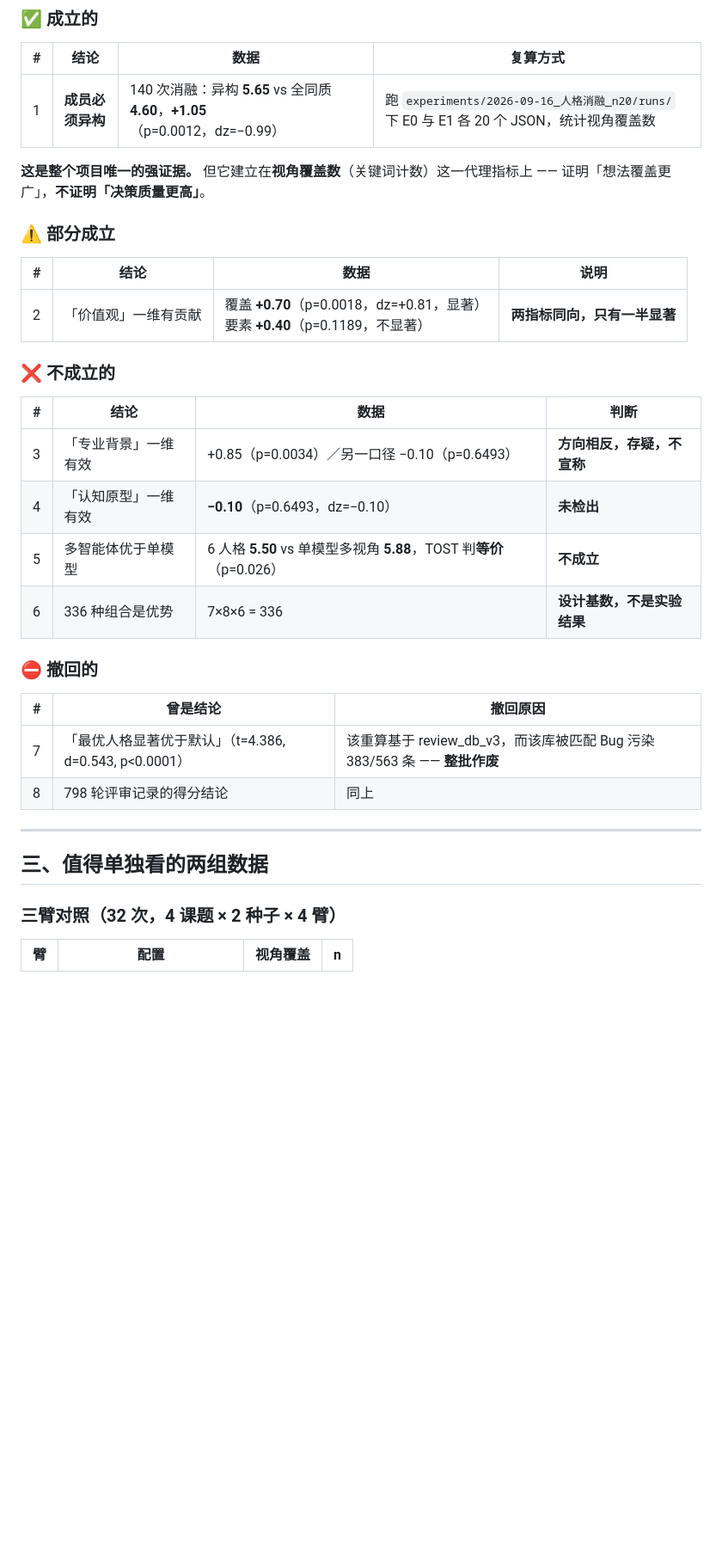
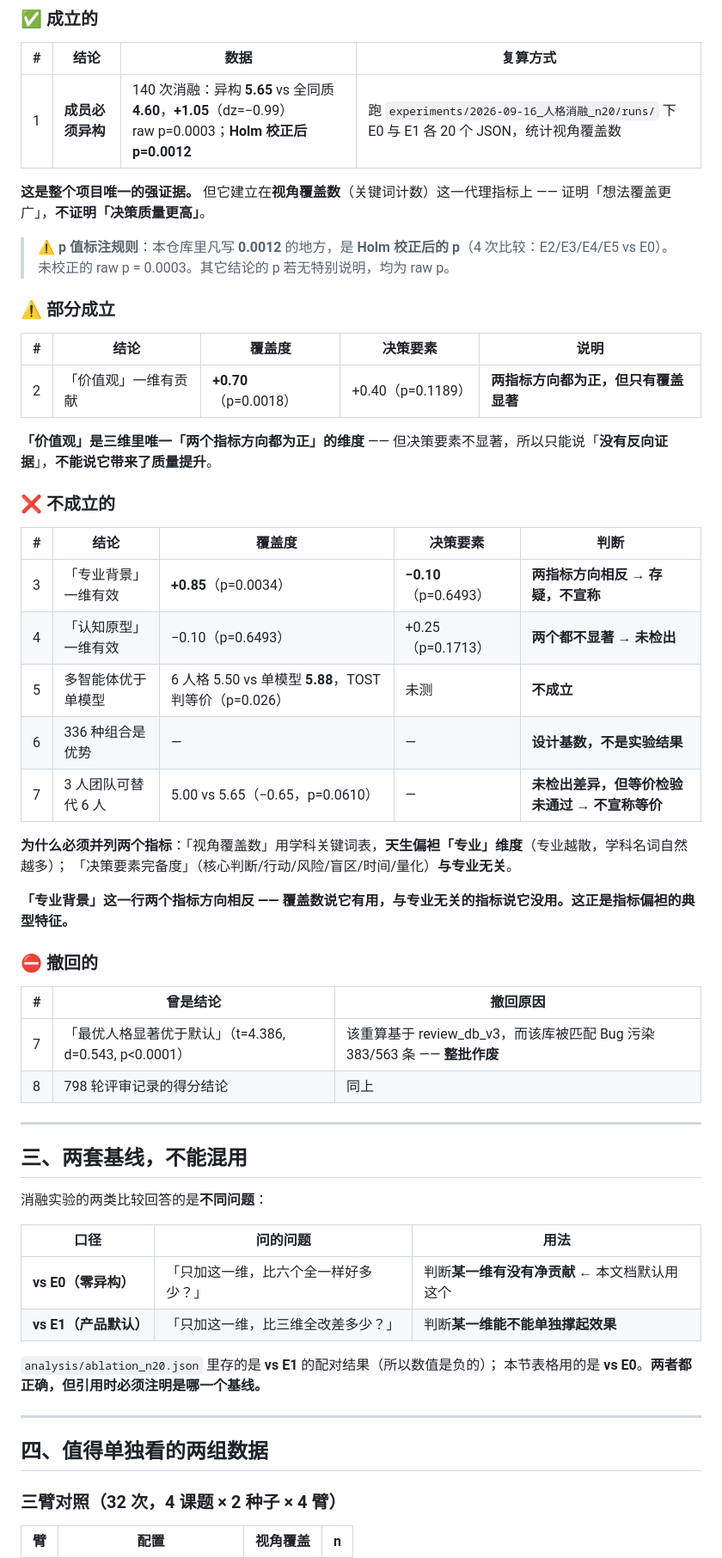
Before and after one commit to fajstar/qunzhi, a Markdown page: RESULTS.md, the part around one of its changes. Shown at 86% size. Drawn GitHub-style; blank space fills up the shorter version.

Commit message:
RESULTS.md 补决策要素指标 + 标注 Holm 校正 + 说明两套基线
## 核验过程

用仓库内 runs/*.json 现场复算，与 eks 三臂对照与人格消融报告.md 逐项对照：

| 臂 | 覆盖增量 | p | 复算结果 |
|---|---|---|---|
| E2 认知原型 | -0.10 | 0.6493 | ✓ 完全一致 |
| E3 专业背景 | +0.85 | 0.0034 | ✓ 完全一致 |
| E4 价值观   | +0.70 | 0.0018 | ✓ 完全一致 |

## 修正了三处表述不清

1. 补上「决策要素完备度」这一指标列 —— 它是「专业背景方向相反」的论据
2. 明确标注 p=0.0012 是 Holm 校正后的值（raw p=0.0003）
3. 新增「两套基线不能混用」一节：
   ablation_n20.json 存的是 vs E1，本文档表格用的是 vs E0

## 新增一条不成立的结论

3 人团队 vs 6 人：5.00 vs 5.65（-0.65, p=0.0610）
未检出差异，但等价检验未通过 → 不宣称等价

```diff
--- a/RESULTS.md
+++ b/RESULTS.md
@@ -25,24 +25,35 @@
 
 | # | 结论 | 数据 | 复算方式 |
 |---|---|---|---|
-| 1 | **成员必须异构** | 140 次消融：异构 **5.65** vs 全同质 **4.60**，**+1.05**（p=0.0012，dz=−0.99） | 跑 `experiments/2026-09-16_人格消融_n20/runs/` 下 E0 与 E1 各 20 个 JSON，统计视角覆盖数 |
+| 1 | **成员必须异构** | 140 次消融：异构 **5.65** vs 全同质 **4.60**，**+1.05**（dz=−0.99）<br>raw p=0.0003；**Holm 校正后 p=0.0012** | 跑 `experiments/2026-09-16_人格消融_n20/runs/` 下 E0 与 E1 各 20 个 JSON，统计视角覆盖数 |
 
 **这是整个项目唯一的强证据。** 但它建立在**视角覆盖数**（关键词计数）这一代理指标上 —— 证明「想法覆盖更广」，**不证明「决策质量更高」**。
 
+> ⚠️ **p 值标注规则**：本仓库里凡写 **0.0012** 的地方，是 **Holm 校正后的 p**（4 次比较：E2/E3/E4/E5 vs E0）。
+> 未校正的 raw p = 0.0003。其它结论的 p 若无特别说明，均为 raw p。
+
 ### ⚠️ 部分成立
 
-| # | 结论 | 数据 | 说明 |
-|---|---|---|---|
-| 2 | 「价值观」一维有贡献 | 覆盖 **+0.70**（p=0.0018，dz=+0.81，显著）<br>要素 **+0.40**（p=0.1189，不显著） | **两指标同向，只有一半显著** |
+| # | 结论 | 覆盖度 | 决策要素 | 说明 |
+|---|---|---|---|---|
+| 2 | 「价值观」一维有贡献 | **+0.70**（p=0.0018）| +0.40（p=0.1189）| **两指标方向都为正，但只有覆盖显著** |
+
+**「价值观」是三维里唯一「两个指标方向都为正」的维度** —— 但决策要素不显著，所以只能说「**没有反向证据**」，**不能说它带来了质量提升**。
 
 ### ❌ 不成立的
 
-| # | 结论 | 数据 | 判断 |
-|---|---|---|---|
-| 3 | 「专业背景」一维有效 | +0.85（p=0.0034）／另一口径 −0.10（p=0.6493） | **方向相反，存疑，不宣称** |
-| 4 | 「认知原型」一维有效 | **−0.10**（p=0.6493，dz=−0.10） | **未检出** |
-| 5 | 多智能体优于单模型 | 6 人格 **5.50** vs 单模型多视角 **5.88**，TOST 判**等价**（p=0.026） | **不成立** |
-| 6 | 336 种组合是优势 | 7×8×6 = 336 | **设计基数，不是实验结果** |
+| # | 结论 | 覆盖度 | 决策要素 | 判断 |
+|---|---|---|---|---|
+| 3 | 「专业背景」一维有效 | **+0.85**（p=0.0034）| **−0.10**（p=0.6493）| **两指标方向相反 → 存疑，不宣称** |
+| 4 | 「认知原型」一维有效 | −0.10（p=0.6493）| +0.25（p=0.1713）| **两个都不显著 → 未检出** |
+| 5 | 多智能体优于单模型 | 6 人格 5.50 vs 单模型 **5.88**，TOST 判等价（p=0.026）| 未测 | **不成立** |
+| 6 | 336 种组合是优势 | — | — | **设计基数，不是实验结果** |
+| 7 | 3 人团队可替代 6 人 | 5.00 vs 5.65（−0.65，p=0.0610）| — | **未检出差异，但等价检验未通过 → 不宣称等价** |
+
+**为什么必须并列两个指标**：「视角覆盖数」用学科关键词表，**天生偏袒「专业」维度**（专业越散，学科名词自然越多）；
+「决策要素完备度」（核心判断/行动/风险/盲区/时间/量化）**与专业无关**。
+
+**「专业背景」这一行两个指标方向相反 —— 覆盖数说它有用，与专业无关的指标说它没用。这正是指标偏袒的典型特征。**
 
 ### ⛔ 撤回的
 
@@ -53,7 +64,21 @@
 
 ---
 
-## 三、值得单独看的两组数据
+## 三、两套基线，不能混用
+
+消融实验的两类比较回答的是**不同问题**：
+
+| 口径 | 问的问题 | 用法 |
+|---|---|---|
+| **vs E0（零异构）** | 「只加这一维，比六个全一样好多少？」 | 判断**某一维有没有净贡献** ← 本文档默认用这个 |
+| **vs E1（产品默认）** | 「只加这一维，比三维全改差多少？」 | 判断**某一维能不能单独撑起效果** |
+
+`analysis/ablation_n20.json` 里存的是 **vs E1** 的配对结果（所以数值是负的）；
+本节表格用的是 **vs E0**。**两者都正确，但引用时必须注明是哪一个基线。**
+
+---
+
+## 四、值得单独看的两组数据
 
 ### 三臂对照（32 次，4 课题 × 2 种子 × 4 臂）
 
```
Also changed, not shown: other parts of RESULTS.md (+4 -4 lines).
